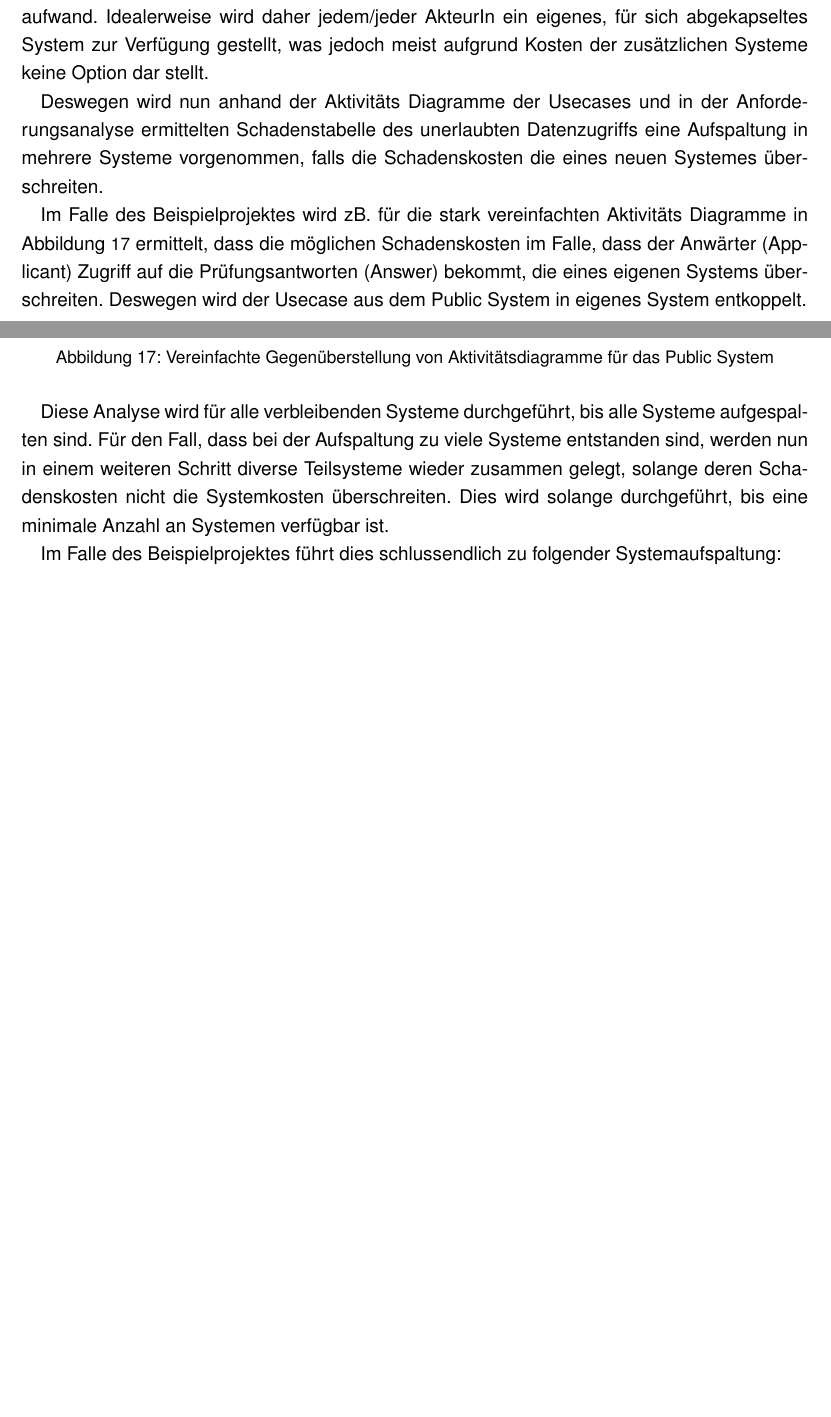
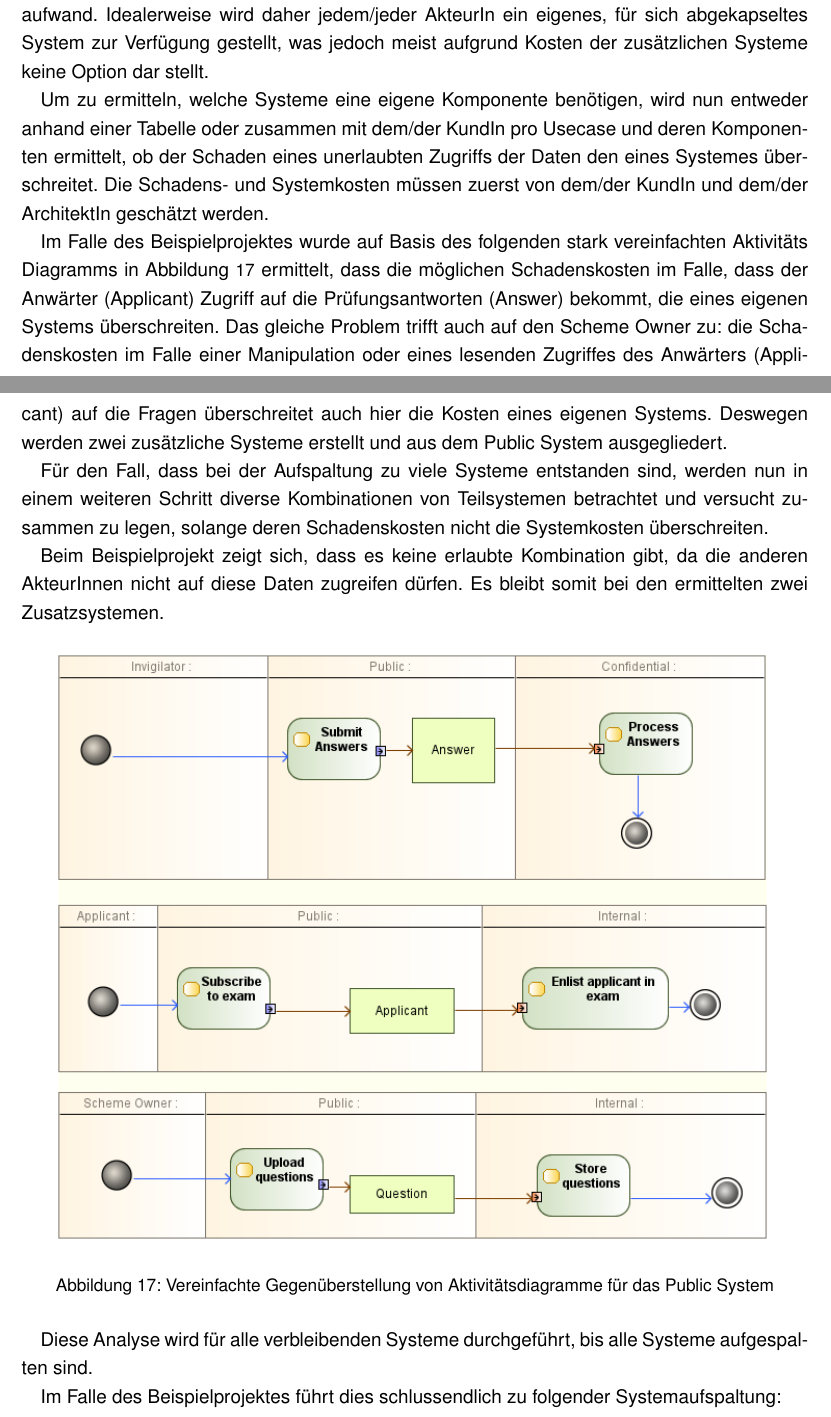
Before and after one commit to BernhardPosselt/master-thesis, a LaTeX thesis (thesis/thesis.tex, which reads thesis/chapters/processarchitecture.tex): two parts of pages 27 and 28 of 38, joined at a grey line, cut so that both start at the same text, the shorter picture padded with empty space. Compiled offline with pdfLaTeX; an older LaTeX class or package is replaced by its successor.

Commit message:
more arch

```diff
--- a/thesis/chapters/processarchitecture.tex
+++ b/thesis/chapters/processarchitecture.tex
@@ -68,9 +69,13 @@ Jeder dieser Akteure muss mit den minimal möglichen Rechten für dieses System
 
 Da ein System komplex ist \cite[S. 7]{softarch}, und diese Sicherheitsattribute nach Änderungen am System immer wieder überprüft werden müssen, stellt jeder zusätzliche Zugriff eines Akteures nicht nur ein Sicherheitsrisiko dar, sondern erhöht auch den Test- und damit den Wartungsaufwand. Idealerweise wird daher jedem/jeder AkteurIn ein eigenes, für sich abgekapseltes System zur Verfügung gestellt, was jedoch meist aufgrund Kosten der zusätzlichen Systeme keine Option dar stellt.
 
-Deswegen wird nun anhand der Aktivitäts Diagramme der Usecases und in der Anforderungsanalyse ermittelten Schadenstabelle des unerlaubten Datenzugriffs eine Aufspaltung in mehrere Systeme vorgenommen, falls die Schadenskosten die eines neuen Systemes überschreiten.
+Um zu ermitteln, welche Systeme eine eigene Komponente benötigen, wird nun entweder anhand einer Tabelle oder zusammen mit dem/der KundIn pro Usecase und deren Komponenten ermittelt, ob der Schaden eines unerlaubten Zugriffs der Daten den eines Systemes überschreitet. Die Schadens- und Systemkosten müssen zuerst von dem/der KundIn und dem/der ArchitektIn geschätzt werden.
 
-Im Falle des Beispielprojektes wird zB. für die stark vereinfachten Aktivitäts Diagramme in Abbildung \ref{fig:actorarch} ermittelt, dass die möglichen Schadenskosten im Falle, dass der Anwärter (Applicant) Zugriff auf die Prüfungsantworten (Answer) bekommt, die eines eigenen Systems überschreiten. Deswegen wird der Usecase aus dem Public System in eigenes System entkoppelt.
+Im Falle des Beispielprojektes wurde auf Basis des folgenden stark vereinfachten Aktivitäts Diagramms in Abbildung \ref{fig:actorarch} ermittelt, dass die möglichen Schadenskosten im Falle, dass der Anwärter (Applicant) Zugriff auf die Prüfungsantworten (Answer) bekommt, die eines eigenen Systems überschreiten. Das gleiche Problem trifft auch auf den Scheme Owner zu: die Schadenskosten im Falle einer Manipulation oder eines lesenden Zugriffes des Anwärters (Applicant) auf die Fragen überschreitet auch hier die Kosten eines eigenen Systems. Deswegen werden zwei zusätzliche Systeme erstellt und aus dem Public System ausgegliedert.
+
+Für den Fall, dass bei der Aufspaltung zu viele Systeme entstanden sind, werden nun in einem weiteren Schritt diverse Kombinationen von Teilsystemen betrachtet und versucht zusammen zu legen, solange deren Schadenskosten nicht die Systemkosten überschreiten.
+
+Beim Beispielprojekt zeigt sich, dass es keine erlaubte Kombination gibt, da die anderen AkteurInnen nicht auf diese Daten zugreifen dürfen. Es bleibt somit bei den ermittelten zwei Zusatzsystemen.
 
 \begin{figure}[H]
     \centering
@@ -79,7 +84,7 @@ Im Falle des Beispielprojektes wird zB. für die stark vereinfachten Aktivitäts
     \label{fig:actorarch}
 \end{figure}
 
-Diese Analyse wird für alle verbleibenden Systeme durchgeführt, bis alle Systeme aufgespalten sind. Für den Fall, dass bei der Aufspaltung zu viele Systeme entstanden sind, werden nun in einem weiteren Schritt diverse Teilsysteme wieder zusammen gelegt, solange deren Schadenskosten nicht die Systemkosten überschreiten. Dies wird solange durchgeführt, bis eine minimale Anzahl an Systemen verfügbar ist.
+Diese Analyse wird für alle verbleibenden Systeme durchgeführt, bis alle Systeme aufgespalten sind.
 
 Im Falle des Beispielprojektes führt dies schlussendlich zu folgender Systemaufspaltung:
 
```
Also changed, not shown: thesis/chapters/processrequirements.tex (+1 -1 lines), thesis/uml/actorarch.png, thesis/uml/classstereotyped.png, thesis/uml/dataarch.png, thesis/uml/takeexamactivity1.png, thesis/uml/vision4.png, thesis/chapters/processarchitecture.tex (12 more changed lines).
